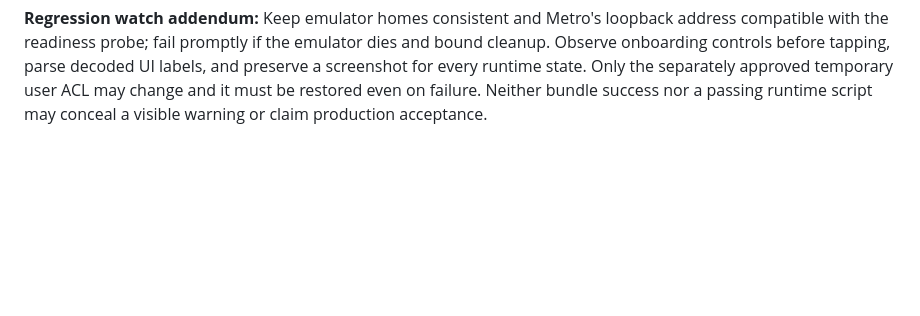
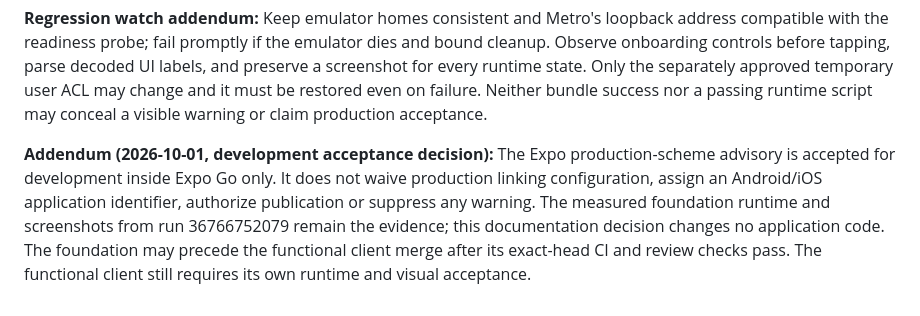
Before and after one commit to 12-apps/future-gym, a Markdown page: docs/ci/EXPERIMENTS.md, the part around the change. Rendered like a GitHub page; blank space fills up the shorter version.

Commit message:
docs(mobile): record development advisory acceptance (GYM-3)

```diff
--- a/docs/ci/EXPERIMENTS.md
+++ b/docs/ci/EXPERIMENTS.md
@@ -559,3 +559,6 @@ parse decoded UI labels, and preserve a screenshot for every runtime state.
 Only the separately approved temporary user ACL may change and it must be
 restored even on failure. Neither bundle success nor a passing runtime script
 may conceal a visible warning or claim production acceptance.
+
+
+**Addendum (2026-10-01, development acceptance decision):** The Expo production-scheme advisory is accepted for development inside Expo Go only. It does not waive production linking configuration, assign an Android/iOS application identifier, authorize publication or suppress any warning. The measured foundation runtime and screenshots from run 36766752079 remain the evidence; this documentation decision changes no application code. The foundation may precede the functional client merge after its exact-head CI and review checks pass. The functional client still requires its own runtime and visual acceptance.
```
